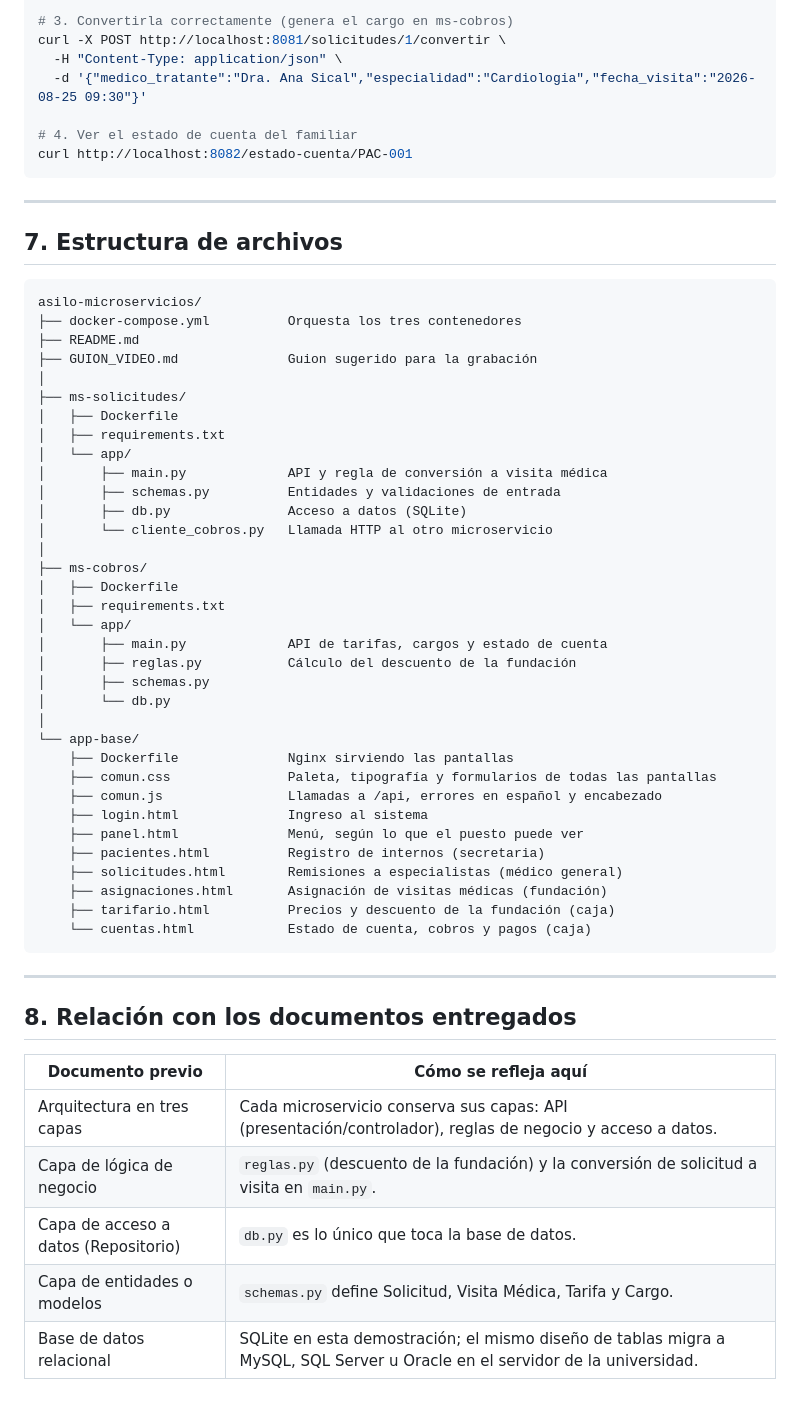
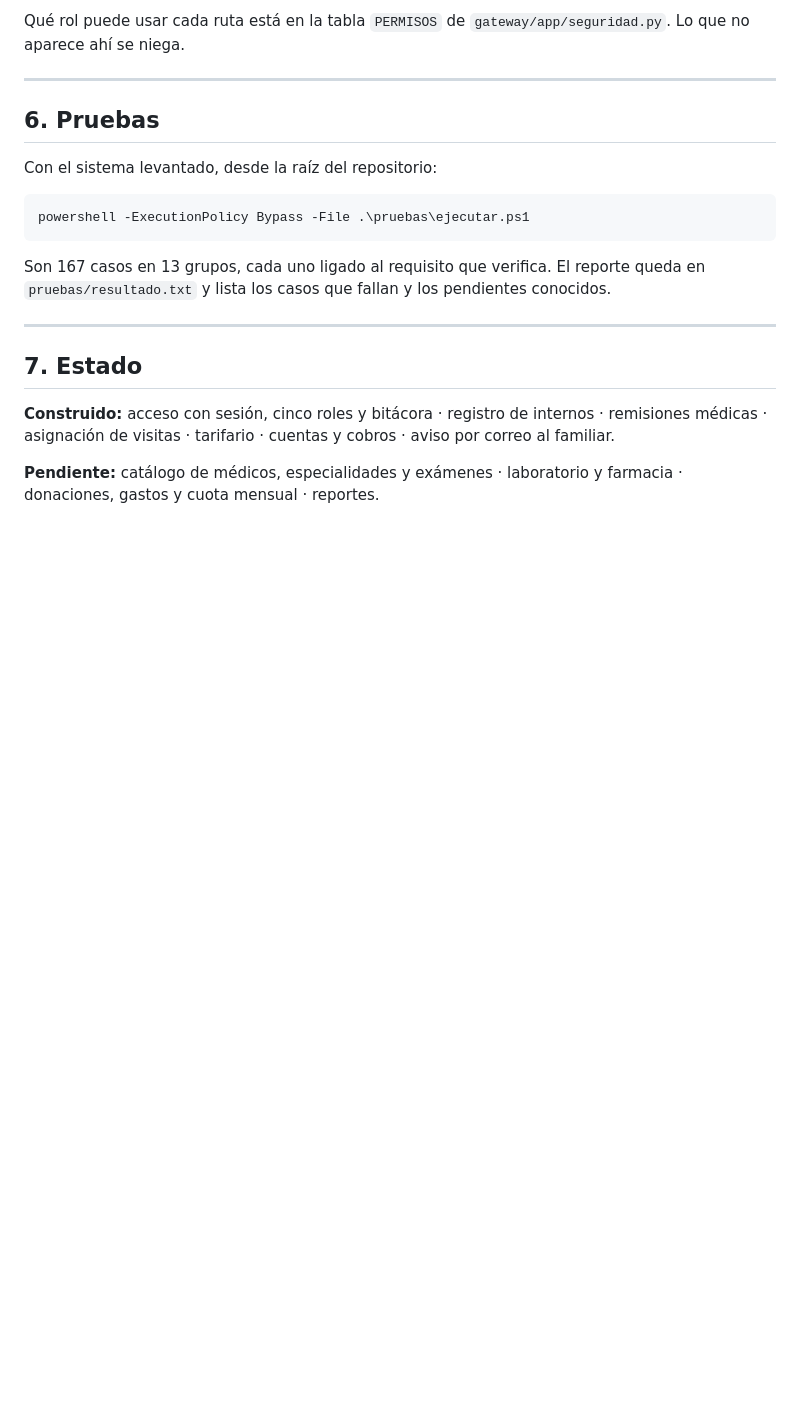
Before and after one commit to Ssnake74/asilo-microservicios, a Markdown page: README.md, the part around one of its changes. Rendered like a GitHub page; blank space fills up the shorter version.

````diff
--- a/README.md
+++ b/README.md
@@ -154,62 +111,28 @@ curl -X POST http://localhost:8081/solicitudes/1/convertir \
 
-# 3. Convertirla correctamente (genera el cargo en ms-cobros)
-curl -X POST http://localhost:8081/solicitudes/1/convertir \
-  -H "Content-Type: application/json" \
-  -d '{"medico_tratante":"Dra. Ana Sical","especialidad":"Cardiologia","fecha_visita":"2026-08-25 09:30"}'
-
-# 4. Ver el estado de cuenta del familiar
-curl http://localhost:8082/estado-cuenta/PAC-001
-```
+Qué rol puede usar cada ruta está en la tabla `PERMISOS` de
+`gateway/app/seguridad.py`. Lo que no aparece ahí se niega.
 
 ---
 
-## 7. Estructura de archivos
+## 6. Pruebas
 
+Con el sistema levantado, desde la raíz del repositorio:
+
+```powershell
+powershell -ExecutionPolicy Bypass -File .\pruebas\ejecutar.ps1
 ```
-asilo-microservicios/
-├── docker-compose.yml          Orquesta los tres contenedores
-├── README.md
-├── GUION_VIDEO.md              Guion sugerido para la grabación
-│
-├── ms-solicitudes/
-│   ├── Dockerfile
-│   ├── requirements.txt
-│   └── app/
-│       ├── main.py             API y regla de conversión a visita médica
-│       ├── schemas.py          Entidades y validaciones de entrada
-│       ├── db.py               Acceso a datos (SQLite)
-│       └── cliente_cobros.py   Llamada HTTP al otro microservicio
-│
-├── ms-cobros/
-│   ├── Dockerfile
-│   ├── requirements.txt
-│   └── app/
-│       ├── main.py             API de tarifas, cargos y estado de cuenta
-│       ├── reglas.py           Cálculo del descuento de la fundación
-│       ├── schemas.py
-│       └── db.py
-│
-└── app-base/
-    ├── Dockerfile              Nginx sirviendo las pantallas
-    ├── comun.css               Paleta, tipografía y formularios de todas las pantallas
-    ├── comun.js                Llamadas a /api, errores en español y encabezado
-    ├── login.html              Ingreso al sistema
-    ├── panel.html              Menú, según lo que el puesto puede ver
-    ├── pacientes.html          Registro de internos (secretaria)
-    ├── solicitudes.html        Remisiones a especialistas (médico general)
-    ├── asignaciones.html       Asignación de visitas médicas (fundación)
-    ├── tarifario.html          Precios y descuento de la fundación (caja)
-    └── cuentas.html            Estado de cuenta, cobros y pagos (caja)
-```
+
+Son 167 casos en 13 grupos, cada uno ligado al requisito que verifica. El reporte
+queda en `pruebas/resultado.txt` y lista los casos que fallan y los pendientes
+conocidos.
 
 ---
 
-## 8. Relación con los documentos entregados
+## 7. Estado
 
-| Documento previo | Cómo se refleja aquí |
-|---|---|
-| Arquitectura en tres capas | Cada microservicio conserva sus capas: API (presentación/controlador), reglas de negocio y acceso a datos. |
-| Capa de lógica de negocio | `reglas.py` (descuento de la fundación) y la conversión de solicitud a visita en `main.py`. |
-| Capa de acceso a datos (Repositorio) | `db.py` es lo único que toca la base de datos. |
-| Capa de entidades o modelos | `schemas.py` define Solicitud, Visita Médica, Tarifa y Cargo. |
-| Base de datos relacional | SQLite en esta demostración; el mismo diseño de tablas migra a MySQL, SQL Server u Oracle en el servidor de la universidad. |
+**Construido:** acceso con sesión, cinco roles y bitácora · registro de internos ·
+remisiones médicas · asignación de visitas · tarifario · cuentas y cobros · aviso
+por correo al familiar.
+
+**Pendiente:** catálogo de médicos, especialidades y exámenes · laboratorio y
+farmacia · donaciones, gastos y cuota mensual · reportes.
````
Also changed, not shown: other parts of README.md (+73 -116 lines).
